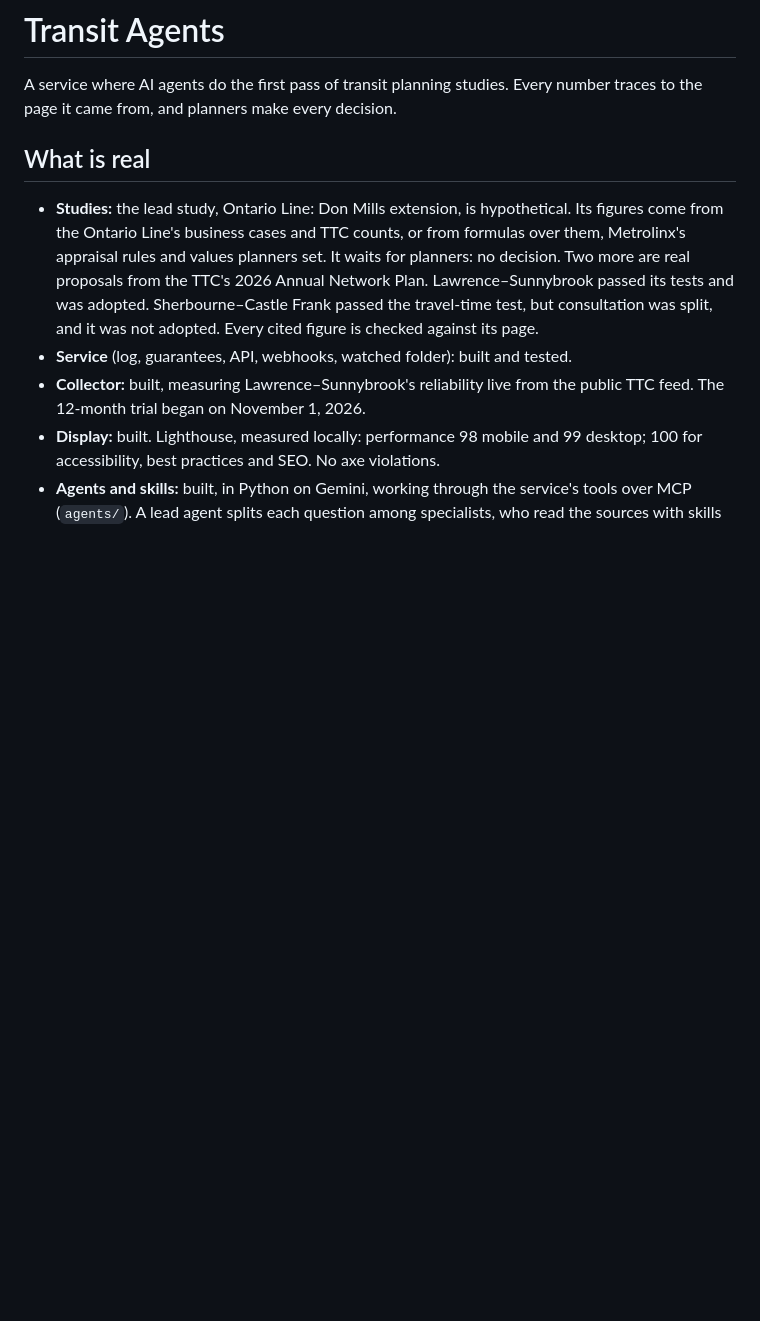
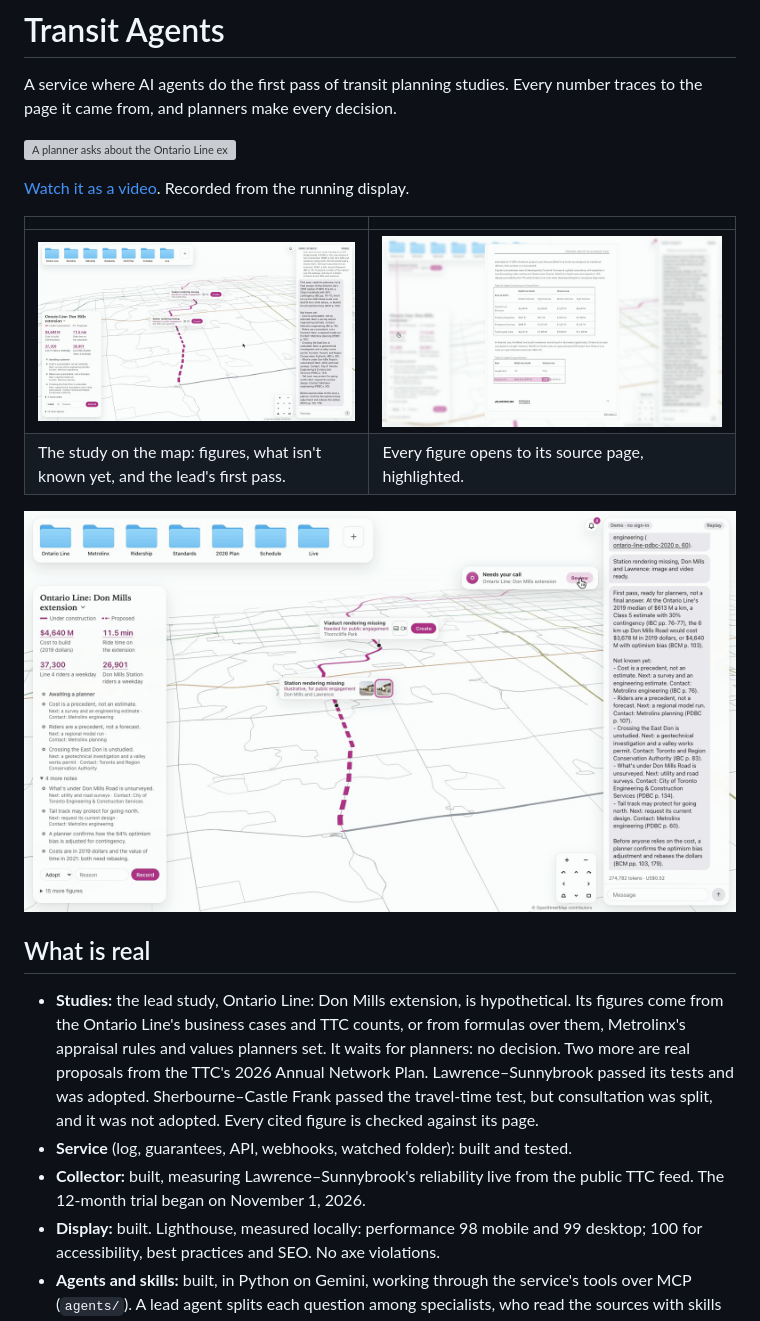
Before and after one commit to RichardLi-1/transit-agents, a Markdown page: README.md, the part around the change. GitHub-like rendering; pictures changed too: docs/media/cited-page.png (added), docs/media/needs-a-planner.png (added), docs/media/study-map.png (added); blank space fills up the shorter version; grey boxes are pictures that could not be loaded.

Commit message:
The README shows the product: a demo loop, a video and three screenshots

```diff
--- a/README.md
+++ b/README.md
@@ -2,6 +2,17 @@
 
 A service where AI agents do the first pass of transit planning studies. Every
 number traces to the page it came from, and planners make every decision.
+
+![A planner asks about the Ontario Line extension, opens a cited page, and is asked to decide](docs/media/demo.gif)
+
+[Watch it as a video](docs/media/demo.mp4). Recorded from the running display.
+
+| | |
+|---|---|
+| ![The study on the map, with its figures, open questions and the lead's first pass](docs/media/study-map.png) | ![A cited figure, highlighted on the page of the source it came from](docs/media/cited-page.png) |
+| The study on the map: figures, what isn't known yet, and the lead's first pass. | Every figure opens to its source page, highlighted. |
+
+![The lead asks for a planner's decision; the planner reviews it before anything is adopted](docs/media/needs-a-planner.png)
 
 ## What is real
 
```
Also changed, not shown: 2 other files.
